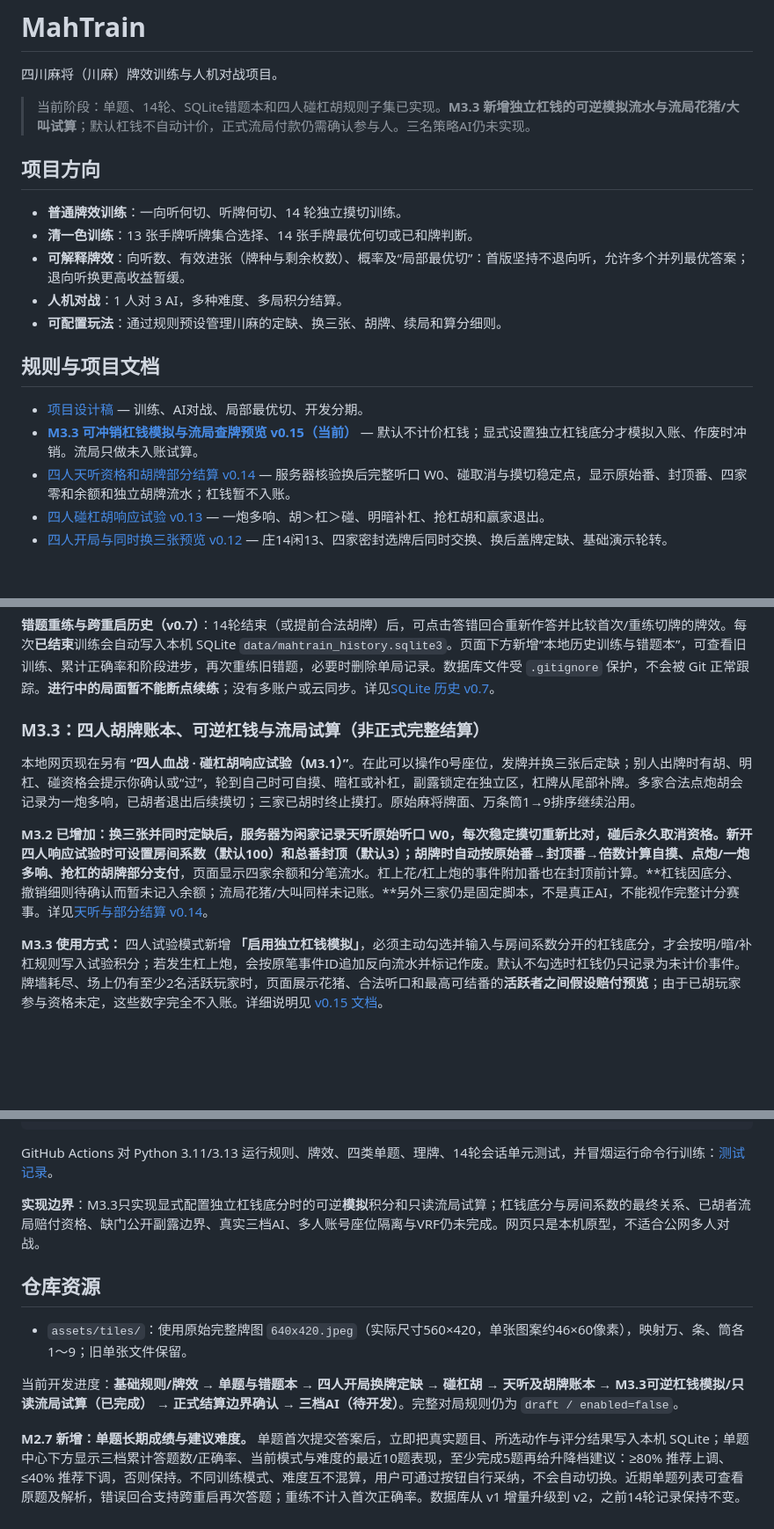
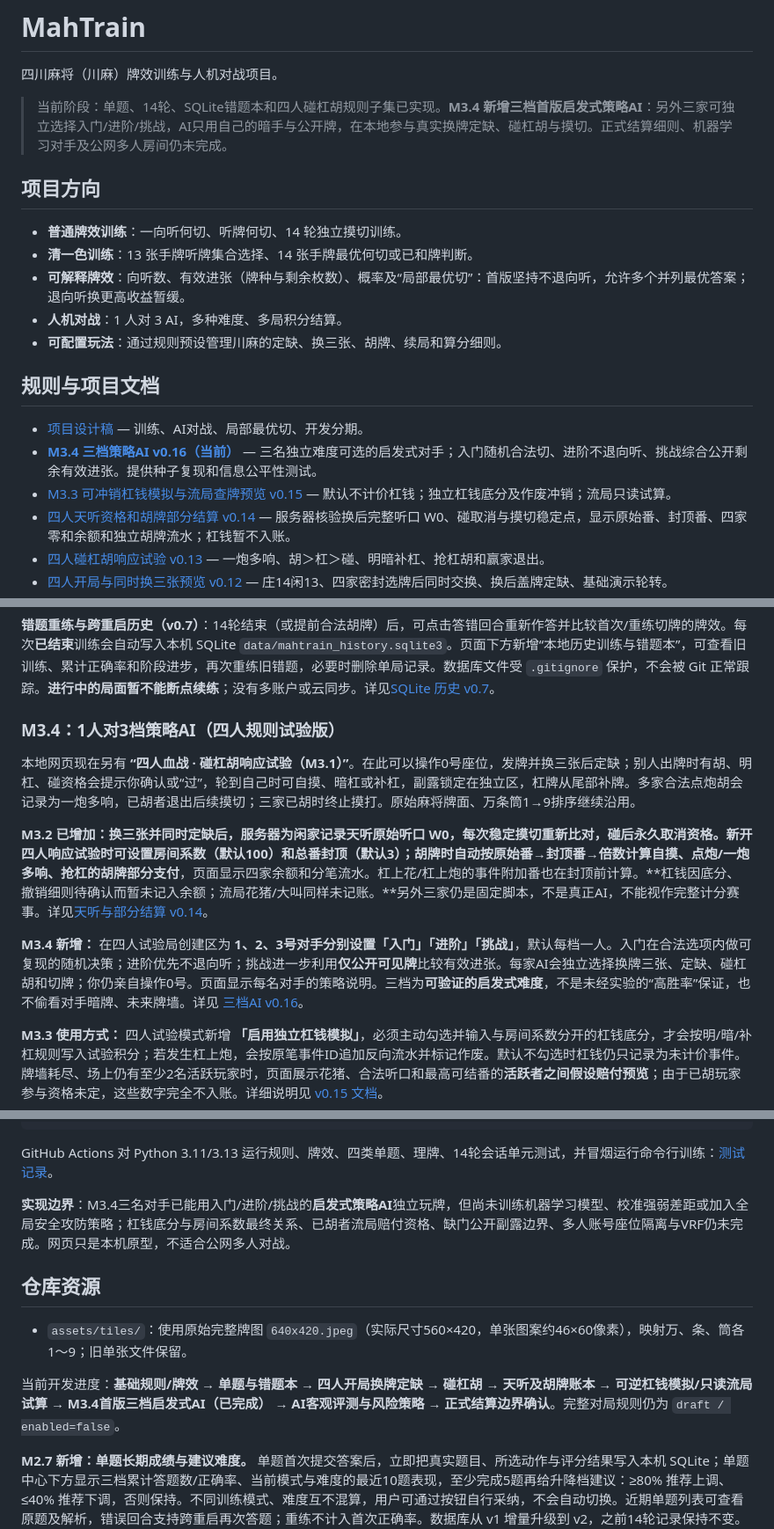
Before and after one commit to CrazyA1ice/MahTrain, a Markdown page: README.md, 3 parts joined by grey strips. Shown at 88% size. Drawn GitHub-style; blank space fills up the shorter version.

Commit message:
docs: mark M3.4 independent fair-information AI opponents as current milestone

```diff
--- a/README.md
+++ b/README.md
@@ -2,7 +2,7 @@
 
 四川麻将（川麻）牌效训练与人机对战项目。
 
-> 当前阶段：单题、14轮、SQLite错题本和四人碰杠胡规则子集已实现。**M3.3 新增独立杠钱的可逆模拟流水与流局花猪/大叫试算**；默认杠钱不自动计价，正式流局付款仍需确认参与人。三名策略AI仍未实现。
+> 当前阶段：单题、14轮、SQLite错题本和四人碰杠胡规则子集已实现。**M3.4 新增三档首版启发式策略AI**：另外三家可独立选择入门/进阶/挑战，AI只用自己的暗手与公开牌，在本地参与真实换牌定缺、碰杠胡与摸切。正式结算细则、机器学习对手及公网多人房间仍未完成。
 
 ## 项目方向
 
@@ -15,7 +15,8 @@
 ## 规则与项目文档
 
 - [项目设计稿](docs/PROJECT_DESIGN_V0.1.md) — 训练、AI对战、局部最优切、开发分期。
-- [**M3.3 可冲销杠钱模拟与流局查牌预览 v0.15（当前）**](docs/FOUR_PLAYER_KONG_EXHAUSTIVE_V0.15.md) — 默认不计价杠钱；显式设置独立杠钱底分才模拟入账、作废时冲销。流局只做未入账试算。
+- [**M3.4 三档策略AI v0.16（当前）**](docs/FOUR_PLAYER_AI_V0.16.md) — 三名独立难度可选的启发式对手；入门随机合法切、进阶不退向听、挑战综合公开剩余有效进张。提供种子复现和信息公平性测试。
+- [M3.3 可冲销杠钱模拟与流局查牌预览 v0.15](docs/FOUR_PLAYER_KONG_EXHAUSTIVE_V0.15.md) — 默认不计价杠钱；独立杠钱底分及作废冲销；流局只读试算。
 - [四人天听资格和胡牌部分结算 v0.14](docs/FOUR_PLAYER_SETTLEMENT_V0.14.md) — 服务器核验换后完整听口 W0、碰取消与摸切稳定点，显示原始番、封顶番、四家零和余额和独立胡牌流水；杠钱暂不入账。
 - [四人碰杠胡响应试验 v0.13](docs/FOUR_PLAYER_CLAIMS_V0.13.md) — 一炮多响、胡＞杠＞碰、明暗补杠、抢杠胡和赢家退出。
 - [四人开局与同时换三张预览 v0.12](docs/FOUR_PLAYER_OPENING_V0.12.md) — 庄14闲13、四家密封选牌后同时交换、换后盖牌定缺、基础演示轮转。
@@ -59,11 +60,13 @@ python web_server.py
 
 **错题重练与跨重启历史（v0.7）**：14轮结束（或提前合法胡牌）后，可点击答错回合重新作答并比较首次/重练切牌的牌效。每次**已结束**训练会自动写入本机 SQLite `data/mahtrain_history.sqlite3`。页面下方新增“本地历史训练与错题本”，可查看旧训练、累计正确率和阶段进步，再次重练旧错题，必要时删除单局记录。数据库文件受 `.gitignore` 保护，不会被 Git 正常跟踪。**进行中的局面暂不能断点续练**；没有多账户或云同步。详见[SQLite 历史 v0.7](docs/SOLO_TRAINING_V0.7.md)。
 
-### M3.3：四人胡牌账本、可逆杠钱与流局试算（非正式完整结算）
+### M3.4：1人对3档策略AI（四人规则试验版）
 
 本地网页现在另有 **“四人血战 · 碰杠胡响应试验（M3.1）”**。在此可以操作0号座位，发牌并换三张后定缺；别人出牌时有胡、明杠、碰资格会提示你确认或“过”，轮到自己时可自摸、暗杠或补杠，副露锁定在独立区，杠牌从尾部补牌。多家合法点炮胡会记录为一炮多响，已胡者退出后续摸切；三家已胡时终止摸打。原始麻将牌面、万条筒1→9排序继续沿用。
 
 **M3.2 已增加：**换三张并同时定缺后，服务器为闲家记录天听原始听口 W0，每次稳定摸切重新比对，碰后永久取消资格。新开四人响应试验时可设置房间系数（默认100）和总番封顶（默认3）；胡牌时自动按原始番→封顶番→倍数计算自摸、点炮/一炮多响、抢杠的**胡牌部分支付**，页面显示四家余额和分笔流水。杠上花/杠上炮的事件附加番也在封顶前计算。**杠钱因底分、撤销细则待确认而暂未记入余额；流局花猪/大叫同样未记账。**另外三家仍是固定脚本，不是真正AI，不能视作完整计分赛事。详见[天听与部分结算 v0.14](docs/FOUR_PLAYER_SETTLEMENT_V0.14.md)。
+
+**M3.4 新增：** 在四人试验局创建区为 **1、2、3号对手分别设置「入门」「进阶」「挑战」**，默认每档一人。入门在合法选项内做可复现的随机决策；进阶优先不退向听；挑战进一步利用**仅公开可见牌**比较有效进张。每家AI会独立选择换牌三张、定缺、碰杠胡和切牌；你仍亲自操作0号。页面显示每名对手的策略说明。三档为**可验证的启发式难度**，不是未经实验的“高胜率”保证，也不偷看对手暗牌、未来牌墙。详见 [三档AI v0.16](docs/FOUR_PLAYER_AI_V0.16.md)。
 
 **M3.3 使用方式：** 四人试验模式新增 **「启用独立杠钱模拟」**，必须主动勾选并输入与房间系数分开的杠钱底分，才会按明/暗/补杠规则写入试验积分；若发生杠上炮，会按原笔事件ID追加反向流水并标记作废。默认不勾选时杠钱仍只记录为未计价事件。牌墙耗尽、场上仍有至少2名活跃玩家时，页面展示花猪、合法听口和最高可结番的**活跃者之间假设赔付预览**；由于已胡玩家参与资格未定，这些数字完全不入账。详细说明见[ v0.15 文档](docs/FOUR_PLAYER_KONG_EXHAUSTIVE_V0.15.md)。
 
@@ -113,13 +116,13 @@ python -m unittest discover -s tests -v
 
 GitHub Actions 对 Python 3.11/3.13 运行规则、牌效、四类单题、理牌、14轮会话单元测试，并冒烟运行命令行训练：[测试记录](https://github.com/CrazyA1ice/MahTrain/actions)。
 
-**实现边界**：M3.3只实现显式配置独立杠钱底分时的可逆**模拟**积分和只读流局试算；杠钱底分与房间系数的最终关系、已胡者流局赔付资格、缺门公开副露边界、真实三档AI、多人账号座位隔离与VRF仍未完成。网页只是本机原型，不适合公网多人对战。
+**实现边界**：M3.4三名对手已能用入门/进阶/挑战的**启发式策略AI**独立玩牌，但尚未训练机器学习模型、校准强弱差距或加入全局安全攻防策略；杠钱底分与房间系数最终关系、已胡者流局赔付资格、缺门公开副露边界、多人账号座位隔离与VRF仍未完成。网页只是本机原型，不适合公网多人对战。
 
 ## 仓库资源
 
 - `assets/tiles/`：使用原始完整牌图 `640x420.jpeg`（实际尺寸560×420，单张图案约46×60像素），映射万、条、筒各 1～9；旧单张文件保留。
 
-当前开发进度：**基础规则/牌效 → 单题与错题本 → 四人开局换牌定缺 → 碰杠胡 → 天听及胡牌账本 → M3.3可逆杠钱模拟/只读流局试算（已完成） → 正式结算边界确认 → 三档AI（待开发）**。完整对局规则仍为 `draft / enabled=false`。
+当前开发进度：**基础规则/牌效 → 单题与错题本 → 四人开局换牌定缺 → 碰杠胡 → 天听及胡牌账本 → 可逆杠钱模拟/只读流局试算 → M3.4首版三档启发式AI（已完成） → AI客观评测与风险策略 → 正式结算边界确认**。完整对局规则仍为 `draft / enabled=false`。
 
 
 **M2.7 新增：单题长期成绩与建议难度。** 单题首次提交答案后，立即把真实题目、所选动作与评分结果写入本机 SQLite；单题中心下方显示三档累计答题数/正确率、当前模式与难度的最近10题表现，至少完成5题再给升降档建议：≥80% 推荐上调、≤40% 推荐下调，否则保持。不同训练模式、难度互不混算，用户可通过按钮自行采纳，不会自动切换。近期单题列表可查看原题及解析，错误回合支持跨重启再次答题；重练不计入首次正确率。数据库从 v1 增量升级到 v2，之前14轮记录保持不变。详见[单题历史与建议 v0.9](docs/QUIZ_PROGRESS_V0.9.md)。
```
